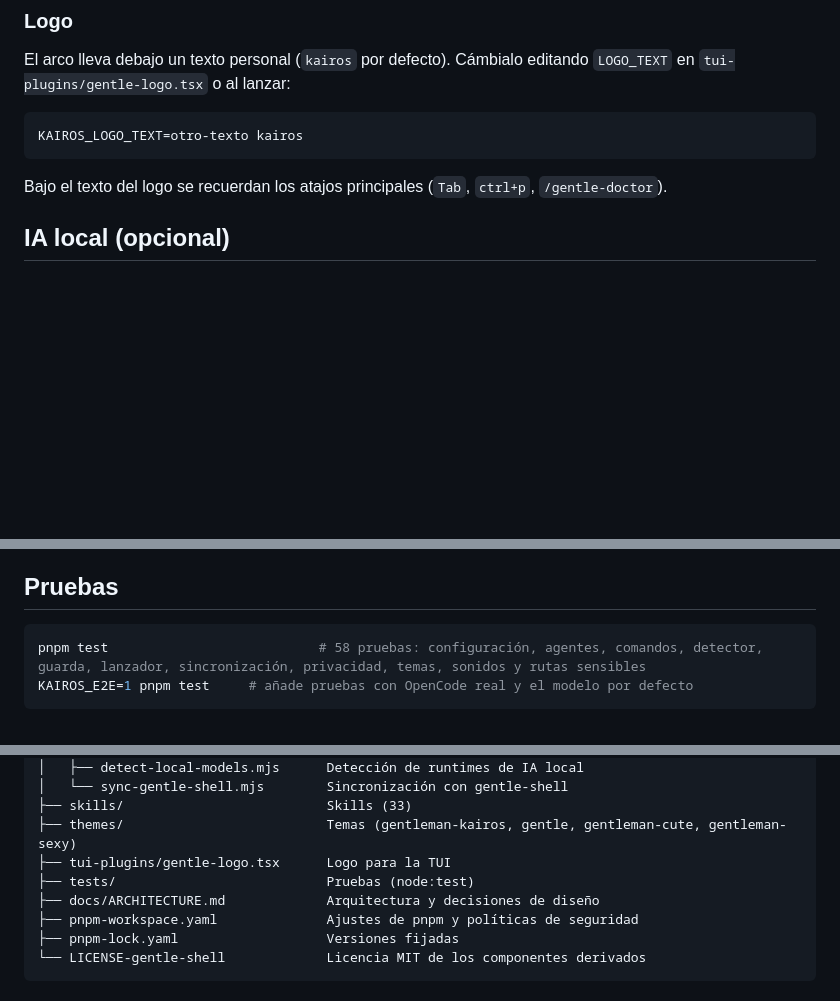
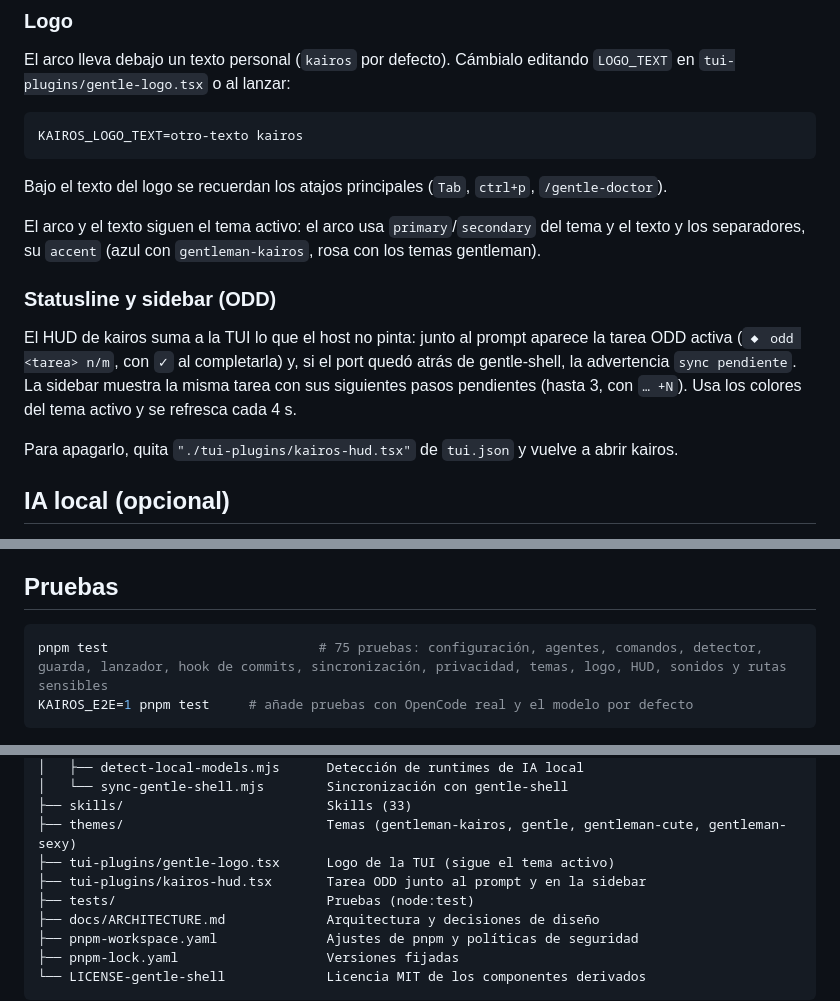
Before and after one commit to runer0101/kairos, a Markdown page: README.md, 3 parts joined by grey strips. Drawn GitHub-style; blank space fills up the shorter version.

Commit message:
docs: close the visual-statusline task with interface docs

````diff
--- a/README.md
+++ b/README.md
@@ -165,6 +166,14 @@ KAIROS_LOGO_TEXT=otro-texto kairos
 
 Bajo el texto del logo se recuerdan los atajos principales (`Tab`, `ctrl+p`, `/gentle-doctor`).
 
+El arco y el texto siguen el tema activo: el arco usa `primary`/`secondary` del tema y el texto y los separadores, su `accent` (azul con `gentleman-kairos`, rosa con los temas gentleman).
+
+### Statusline y sidebar (ODD)
+
+El HUD de kairos suma a la TUI lo que el host no pinta: junto al prompt aparece la tarea ODD activa (`◆ odd <tarea> n/m`, con `✓` al completarla) y, si el port quedó atrás de gentle-shell, la advertencia `sync pendiente`. La sidebar muestra la misma tarea con sus siguientes pasos pendientes (hasta 3, con `… +N`). Usa los colores del tema activo y se refresca cada 4 s.
+
+Para apagarlo, quita `"./tui-plugins/kairos-hud.tsx"` de `tui.json` y vuelve a abrir kairos.
+
 ## IA local (opcional)
 
 El instalador no instala ni descarga modelos locales. Si instalas un runtime, kairos lo detecta al abrir, sin configurar nada:
@@ -238,7 +247,7 @@ El binario de pnpm y el de engram se verifican con SHA-256 fijado en `install.sh
 ## Pruebas
 
 ```bash
-pnpm test                           # 58 pruebas: configuración, agentes, comandos, detector, guarda, lanzador, sincronización, privacidad, temas, sonidos y rutas sensibles
+pnpm test                           # 75 pruebas: configuración, agentes, comandos, detector, guarda, lanzador, hook de commits, sincronización, privacidad, temas, logo, HUD, sonidos y rutas sensibles
 KAIROS_E2E=1 pnpm test     # añade pruebas con OpenCode real y el modelo por defecto
 ```
 
@@ -265,7 +274,8 @@ kairos/
 │   └── sync-gentle-shell.mjs        Sincronización con gentle-shell
 ├── skills/                          Skills (33)
 ├── themes/                          Temas (gentleman-kairos, gentle, gentleman-cute, gentleman-sexy)
-├── tui-plugins/gentle-logo.tsx      Logo para la TUI
+├── tui-plugins/gentle-logo.tsx      Logo de la TUI (sigue el tema activo)
+├── tui-plugins/kairos-hud.tsx       Tarea ODD junto al prompt y en la sidebar
 ├── tests/                           Pruebas (node:test)
 ├── docs/ARCHITECTURE.md             Arquitectura y decisiones de diseño
 ├── pnpm-workspace.yaml              Ajustes de pnpm y políticas de seguridad
````
Also changed, not shown: other parts of README.md (+1 -0 lines), docs/ARCHITECTURE.md (+19 -6 lines), odd/tasks/visual-statusline.md (+8 -5 lines).
